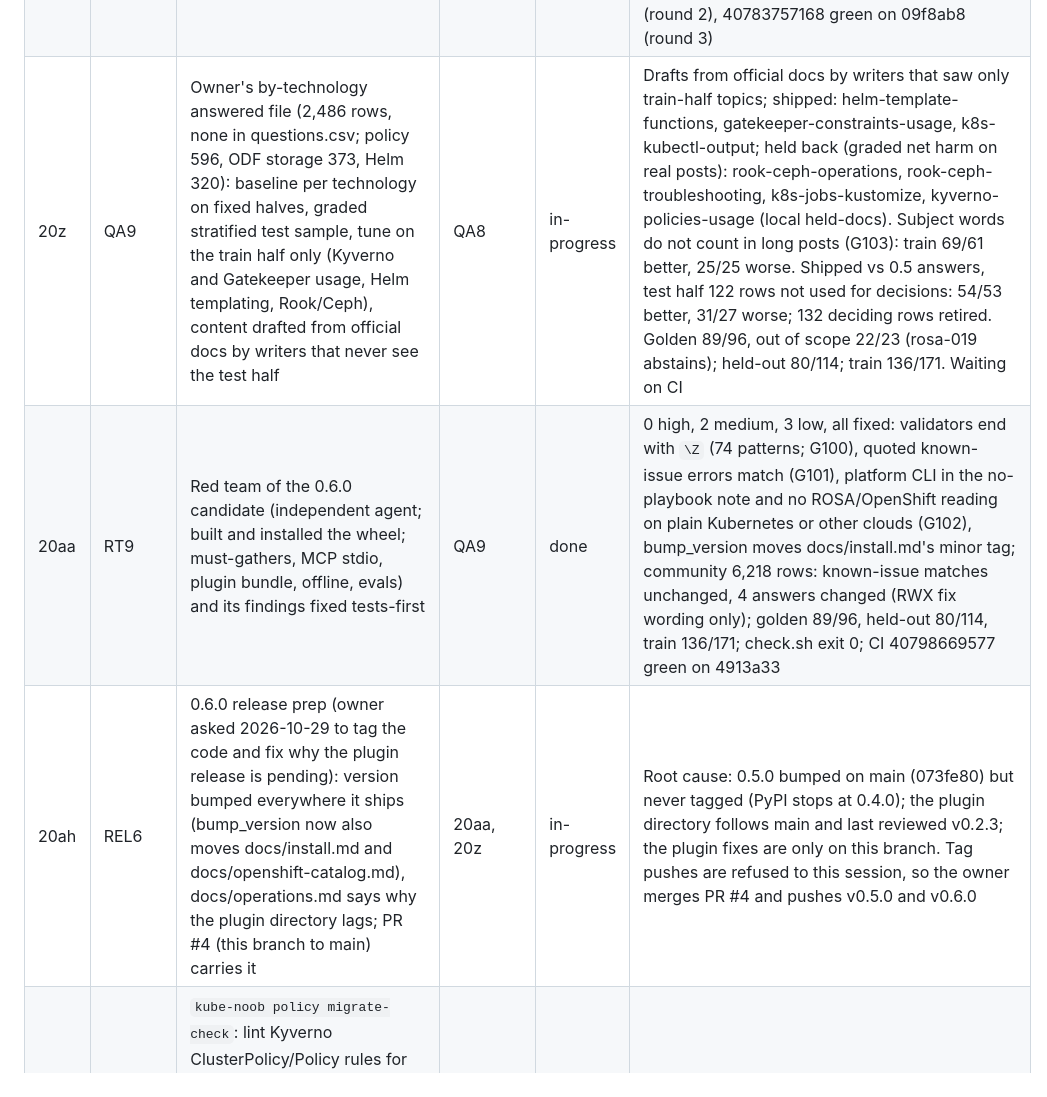
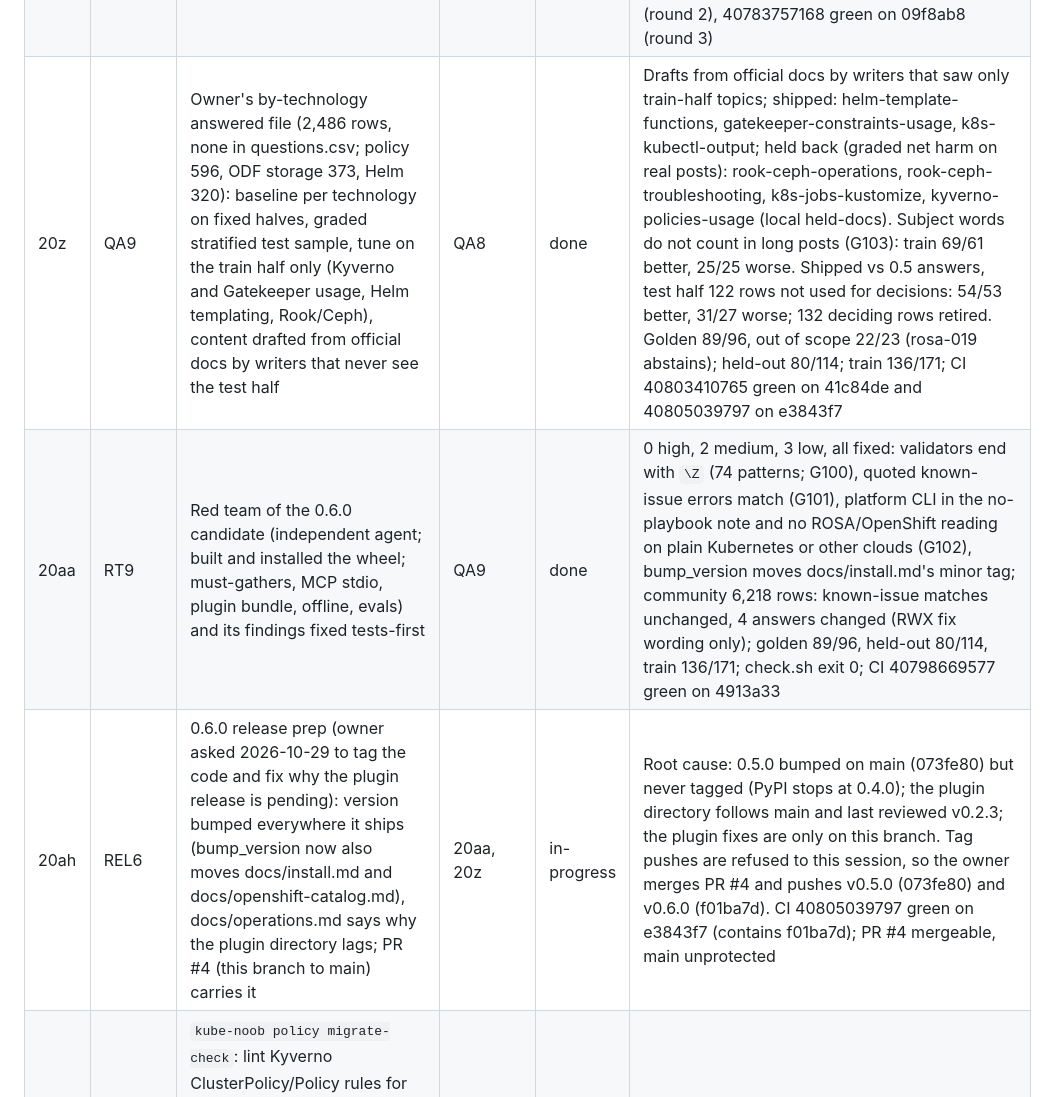
Before and after one commit to aashishmahajan/kube-noob, a Markdown page: .claude/loop/STATE.md, the part around the change. Drawn GitHub-style.

Commit message:
STATE: QA9 done (CI 40803410765, 40805039797 green); 0.6.0 waits on the owner's merge and tags
Co-Authored-By: Claude Opus 5.5 <noreply@anthropic.com>
Claude-Session: https://claude.ai/code/session_018aFMdw818udyo9rBBzvXZx
Signed-off-by: Claude <noreply@anthropic.com>

```diff
--- a/.claude/loop/STATE.md
+++ b/.claude/loop/STATE.md
@@ -57,9 +57,9 @@ Statuses: `todo`, `in-progress`, `done`, `blocked` (reason and the exact questio
 | 20w | QA7 | Ranking choices the golden misses expose: a document above a low-confidence playbook for conceptual questions (k8s-007, ocp-014, ocp-016), engine playbooks vs the policy explainer (pol-002, pol-015, rhacs-001), PolicyException doc (pol-004), RHACS scope doc (rhacs-006); documents for pasted posts as related reading only | QA6 | todo | The owner delegated the calls (2026-10-28). Shipped in QA8 (G95): the explaining document first for a conceptual question with only a weak playbook (ocp-016), documents as related reading for pasted posts. Engine playbook vs explainer decided (G99: playbook first for questions about the policy itself or an explainer with no change; golden pol-002, pol-015, rhacs-001 pass; 88/96). PolicyException doc first for Kyverno/Gatekeeper policy-side questions (pol-004 passes; 89/96). Left: RHACS scope doc (rhacs-006), Gatekeeper section choice (pol-008, pol-012), k8s-007, ocp-014; measure on golden and both community halves with blinded graders |
 | 20x | QA7 | Owner-asked errors: `grpc: error unmarshalling request: string field contains invalid UTF-8` | QA6 | done | DBG-INVALID-UTF8 + kn:k8s-invalid-utf8 (reports worded as reported; steps list Secret key names only); guidance G93; golden unchanged; community test 6 moved (3 better, 3 worse). CI 40757467869 green on cdf96a7 |
 | 20y | QA8 | Cause-linked triage (owner report: wrong cause and generic steps for a pull secret in another namespace): causes tied to their evidence, steps and fixes; judgement calls (related reading, cluster-context gather steps, conceptual questions); tuning on a training set; plain-word symptoms; names in steps | QA7 | done | 17 playbooks structured (Cause, likely_cause); held-out tests/fixtures/triage 50 -> 63 -> 79 of 114 (no item lost); training set tests/fixtures/triage-train 87 -> 136 of 171; plain-word signals kept only where blinded graders found the community answers better (removed: probe mentions, mount failed, SERVFAIL/DNS words, pod-to-pod); default cause on CRASHLOOP/IMAGEPULL/OOM (train 94 better, 5 worse; test 24/25 better, 1/2 worse); pod/PVC/namespace/Service names only from command-shaped text, selector from the paste; golden 85/96, 21/23, regressed 0; guidance G94-G97. CI 40781622495 green on 7b87ecf (round 2), 40783757168 green on 09f8ab8 (round 3) |
-| 20z | QA9 | Owner's by-technology answered file (2,486 rows, none in questions.csv; policy 596, ODF storage 373, Helm 320): baseline per technology on fixed halves, graded stratified test sample, tune on the train half only (Kyverno and Gatekeeper usage, Helm templating, Rook/Ceph), content drafted from official docs by writers that never see the test half | QA8 | in-progress | Drafts from official docs by writers that saw only train-half topics; shipped: helm-template-functions, gatekeeper-constraints-usage, k8s-kubectl-output; held back (graded net harm on real posts): rook-ceph-operations, rook-ceph-troubleshooting, k8s-jobs-kustomize, kyverno-policies-usage (local held-docs). Subject words do not count in long posts (G103): train 69/61 better, 25/25 worse. Shipped vs 0.5 answers, test half 122 rows not used for decisions: 54/53 better, 31/27 worse; 132 deciding rows retired. Golden 89/96, out of scope 22/23 (rosa-019 abstains); held-out 80/114; train 136/171. Waiting on CI |
+| 20z | QA9 | Owner's by-technology answered file (2,486 rows, none in questions.csv; policy 596, ODF storage 373, Helm 320): baseline per technology on fixed halves, graded stratified test sample, tune on the train half only (Kyverno and Gatekeeper usage, Helm templating, Rook/Ceph), content drafted from official docs by writers that never see the test half | QA8 | done | Drafts from official docs by writers that saw only train-half topics; shipped: helm-template-functions, gatekeeper-constraints-usage, k8s-kubectl-output; held back (graded net harm on real posts): rook-ceph-operations, rook-ceph-troubleshooting, k8s-jobs-kustomize, kyverno-policies-usage (local held-docs). Subject words do not count in long posts (G103): train 69/61 better, 25/25 worse. Shipped vs 0.5 answers, test half 122 rows not used for decisions: 54/53 better, 31/27 worse; 132 deciding rows retired. Golden 89/96, out of scope 22/23 (rosa-019 abstains); held-out 80/114; train 136/171; CI 40803410765 green on 41c84de and 40805039797 on e3843f7 |
 | 20aa | RT9 | Red team of the 0.6.0 candidate (independent agent; built and installed the wheel; must-gathers, MCP stdio, plugin bundle, offline, evals) and its findings fixed tests-first | QA9 | done | 0 high, 2 medium, 3 low, all fixed: validators end with `\Z` (74 patterns; G100), quoted known-issue errors match (G101), platform CLI in the no-playbook note and no ROSA/OpenShift reading on plain Kubernetes or other clouds (G102), bump_version moves docs/install.md's minor tag; community 6,218 rows: known-issue matches unchanged, 4 answers changed (RWX fix wording only); golden 89/96, held-out 80/114, train 136/171; check.sh exit 0; CI 40798669577 green on 4913a33 |
-| 20ah | REL6 | 0.6.0 release prep (owner asked 2026-10-29 to tag the code and fix why the plugin release is pending): version bumped everywhere it ships (bump_version now also moves docs/install.md and docs/openshift-catalog.md), docs/operations.md says why the plugin directory lags; PR #4 (this branch to main) carries it | 20aa, 20z | in-progress | Root cause: 0.5.0 bumped on main (073fe80) but never tagged (PyPI stops at 0.4.0); the plugin directory follows main and last reviewed v0.2.3; the plugin fixes are only on this branch. Tag pushes are refused to this session, so the owner merges PR #4 and pushes v0.5.0 and v0.6.0 |
+| 20ah | REL6 | 0.6.0 release prep (owner asked 2026-10-29 to tag the code and fix why the plugin release is pending): version bumped everywhere it ships (bump_version now also moves docs/install.md and docs/openshift-catalog.md), docs/operations.md says why the plugin directory lags; PR #4 (this branch to main) carries it | 20aa, 20z | in-progress | Root cause: 0.5.0 bumped on main (073fe80) but never tagged (PyPI stops at 0.4.0); the plugin directory follows main and last reviewed v0.2.3; the plugin fixes are only on this branch. Tag pushes are refused to this session, so the owner merges PR #4 and pushes v0.5.0 (073fe80) and v0.6.0 (f01ba7d). CI 40805039797 green on e3843f7 (contains f01ba7d); PR #4 mergeable, main unprotected |
 | 20ab | POL4 | `kube-noob policy migrate-check`: lint Kyverno ClusterPolicy/Policy rules for their CEL form (mappable, mappable with inverted logic, manual, blocked) and write `kyverno test` fixtures; eval set from kyverno/policies legacy and CEL pairs; Kyverno usage doc re-gated on the train half (deadline: v1.20 removes the legacy types, Nov 2026 est.) | 20z | todo | Gap report Gap 1; brainstorm 2026-10-29 bet 1 |
 | 20ac | TRUST1 | Per-domain scorecard (golden and community numbers, grading method, weak areas) linked from the README; a firm "cannot determine" note listing what to collect | 20z | todo | Gap 2 |
 | 20ad | SAFE1 | Safety contract: generated list of every tool's verbs, ClusterRole and SCC; CI test failing on any write verb, exec, port-forward, Secret read or pass-through | 20aa | todo | Gap 7 (two 2025-26 CVEs in a Kubernetes MCP server) |
```
